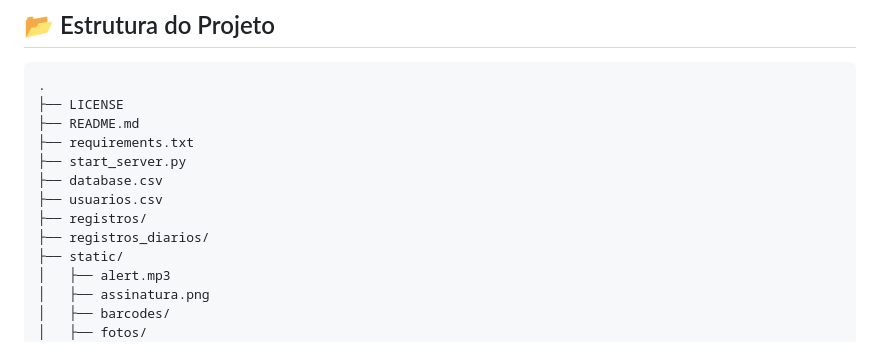
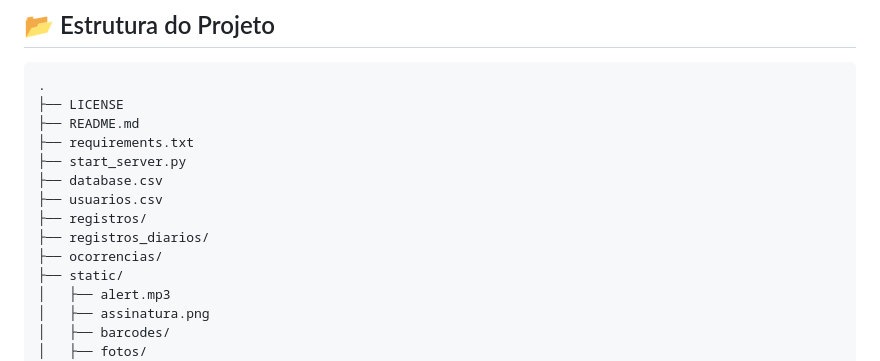
Before and after one commit to joaovbelo5/SchoolPass, a Markdown page: README.md, the part around the change. GitHub-like rendering.

```diff
--- a/README.md
+++ b/README.md
@@ -30,6 +30,7 @@ Repositório oficial: [github.com/joaovbelo5/schoolpass](https://github.com/joao
 ├── usuarios.csv
 ├── registros/
 ├── registros_diarios/
+├── ocorrencias/
 ├── static/
 │   ├── alert.mp3
 │   ├── assinatura.png
```
